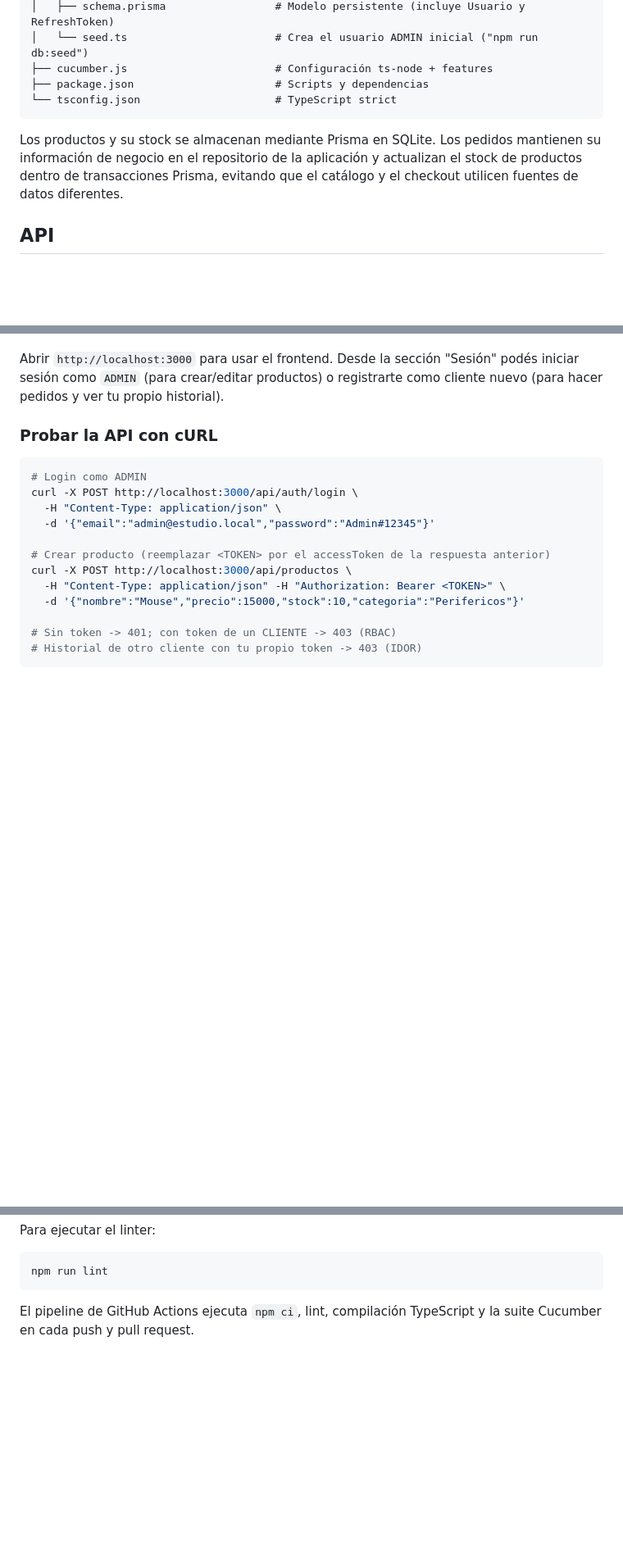
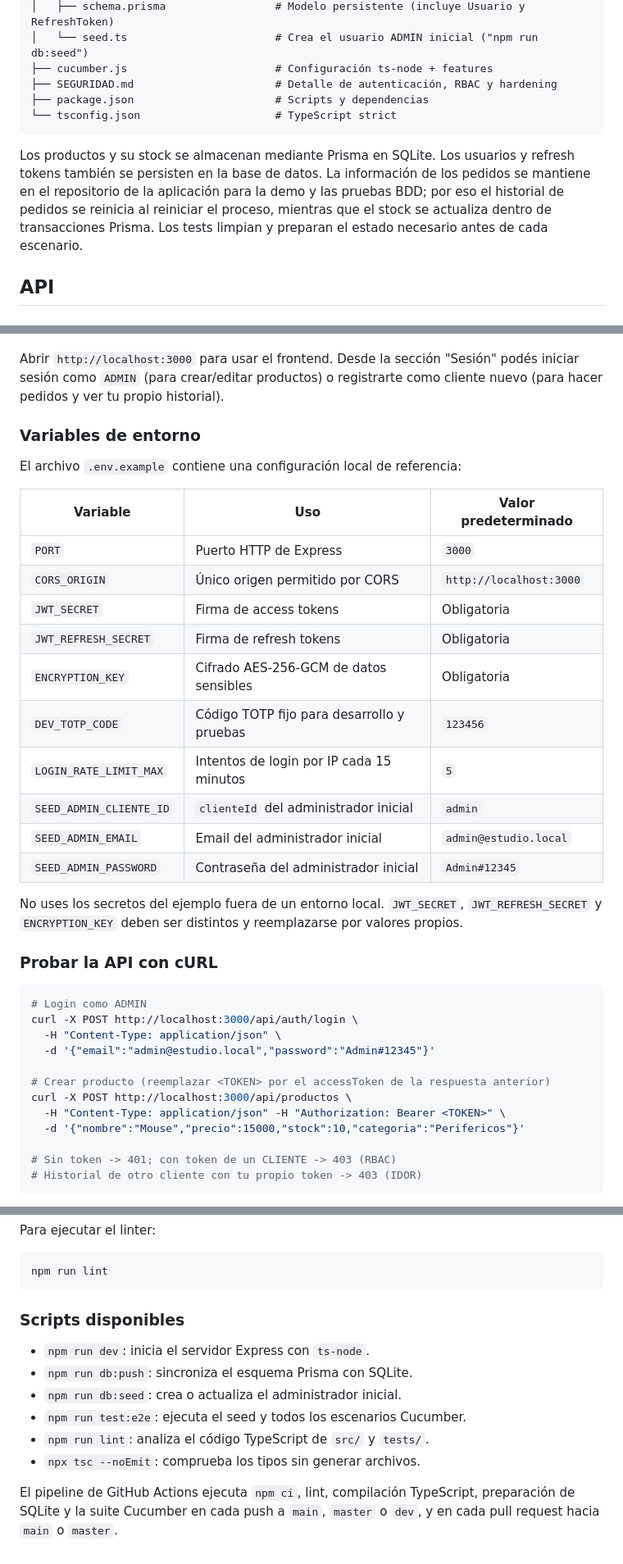
Before and after one commit to xAlan1125x/e-commerce-XP, a Markdown page: README.md, 3 parts joined by grey strips. Shown at 82% size. Rendered like a GitHub page; blank space fills up the shorter version.

Commit message:
docs: actualizar README del proyecto
Co-authored-by: Copilot <223556219+Copilot@users.noreply.github.com>

````diff
--- a/README.md
+++ b/README.md
@@ -198,11 +203,12 @@ El ciclo aplicado es **Red → Green → Refactor**: primero se expresa el compo
 │   ├── schema.prisma                 # Modelo persistente (incluye Usuario y RefreshToken)
 │   └── seed.ts                       # Crea el usuario ADMIN inicial ("npm run db:seed")
 ├── cucumber.js                       # Configuración ts-node + features
+├── SEGURIDAD.md                      # Detalle de autenticación, RBAC y hardening
 ├── package.json                      # Scripts y dependencias
 └── tsconfig.json                     # TypeScript strict
 ```
 
-Los productos y su stock se almacenan mediante Prisma en SQLite. Los pedidos mantienen su información de negocio en el repositorio de la aplicación y actualizan el stock de productos dentro de transacciones Prisma, evitando que el catálogo y el checkout utilicen fuentes de datos diferentes.
+Los productos y su stock se almacenan mediante Prisma en SQLite. Los usuarios y refresh tokens también se persisten en la base de datos. La información de los pedidos se mantiene en el repositorio de la aplicación para la demo y las pruebas BDD; por eso el historial de pedidos se reinicia al reiniciar el proceso, mientras que el stock se actualiza dentro de transacciones Prisma. Los tests limpian y preparan el estado necesario antes de cada escenario.
 
 ## API
 
@@ -257,6 +265,27 @@ conectado a un proceso anterior que no tenga las rutas más recientes.
 Abrir `http://localhost:3000` para usar el frontend. Desde la sección "Sesión"
 podés iniciar sesión como `ADMIN` (para crear/editar productos) o registrarte
 como cliente nuevo (para hacer pedidos y ver tu propio historial).
+
+### Variables de entorno
+
+El archivo `.env.example` contiene una configuración local de referencia:
+
+| Variable | Uso | Valor predeterminado |
+| --- | --- | --- |
+| `PORT` | Puerto HTTP de Express | `3000` |
+| `CORS_ORIGIN` | Único origen permitido por CORS | `http://localhost:3000` |
+| `JWT_SECRET` | Firma de access tokens | Obligatoria |
+| `JWT_REFRESH_SECRET` | Firma de refresh tokens | Obligatoria |
+| `ENCRYPTION_KEY` | Cifrado AES-256-GCM de datos sensibles | Obligatoria |
+| `DEV_TOTP_CODE` | Código TOTP fijo para desarrollo y pruebas | `123456` |
+| `LOGIN_RATE_LIMIT_MAX` | Intentos de login por IP cada 15 minutos | `5` |
+| `SEED_ADMIN_CLIENTE_ID` | `clienteId` del administrador inicial | `admin` |
+| `SEED_ADMIN_EMAIL` | Email del administrador inicial | `admin@estudio.local` |
+| `SEED_ADMIN_PASSWORD` | Contraseña del administrador inicial | `Admin#12345` |
+
+No uses los secretos del ejemplo fuera de un entorno local. `JWT_SECRET`,
+`JWT_REFRESH_SECRET` y `ENCRYPTION_KEY` deben ser distintos y reemplazarse por
+valores propios.
 
 ### Probar la API con cURL
 
@@ -294,4 +323,15 @@ Para ejecutar el linter:
 npm run lint
 ```
 
-El pipeline de GitHub Actions ejecuta `npm ci`, lint, compilación TypeScript y la suite Cucumber en cada push y pull request.
+### Scripts disponibles
+
+- `npm run dev`: inicia el servidor Express con `ts-node`.
+- `npm run db:push`: sincroniza el esquema Prisma con SQLite.
+- `npm run db:seed`: crea o actualiza el administrador inicial.
+- `npm run test:e2e`: ejecuta el seed y todos los escenarios Cucumber.
+- `npm run lint`: analiza el código TypeScript de `src/` y `tests/`.
+- `npx tsc --noEmit`: comprueba los tipos sin generar archivos.
+
+El pipeline de GitHub Actions ejecuta `npm ci`, lint, compilación TypeScript,
+preparación de SQLite y la suite Cucumber en cada push a `main`, `master` o
+`dev`, y en cada pull request hacia `main` o `master`.
````
Also changed, not shown: other parts of README.md (+9 -2 lines).
